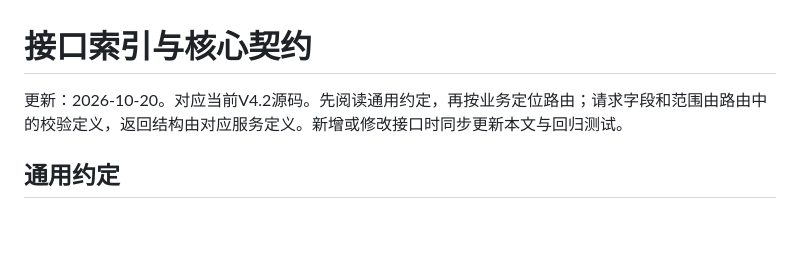
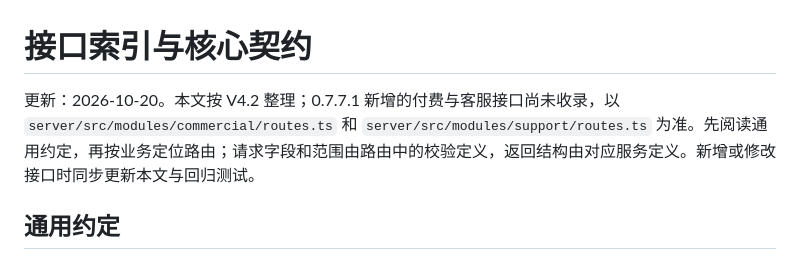
Before and after one commit to Xiao-Xiao-hub/xiaonian, a Markdown page: docs/api.md, the part around the change. GitHub-like rendering; blank space fills up the shorter version.

```diff
--- a/docs/api.md
+++ b/docs/api.md
@@ -1,6 +1,6 @@
 # 接口索引与核心契约
 
-更新：2026-10-20。对应当前V4.2源码。先阅读通用约定，再按业务定位路由；请求字段和范围由路由中的校验定义，返回结构由对应服务定义。新增或修改接口时同步更新本文与回归测试。
+更新：2026-10-20。本文按 V4.2 整理；0.7.7.1 新增的付费与客服接口尚未收录，以 `server/src/modules/commercial/routes.ts` 和 `server/src/modules/support/routes.ts` 为准。先阅读通用约定，再按业务定位路由；请求字段和范围由路由中的校验定义，返回结构由对应服务定义。新增或修改接口时同步更新本文与回归测试。
 
 ## 通用约定
 
```
Also changed, not shown: README.md (+1 -1 lines).
